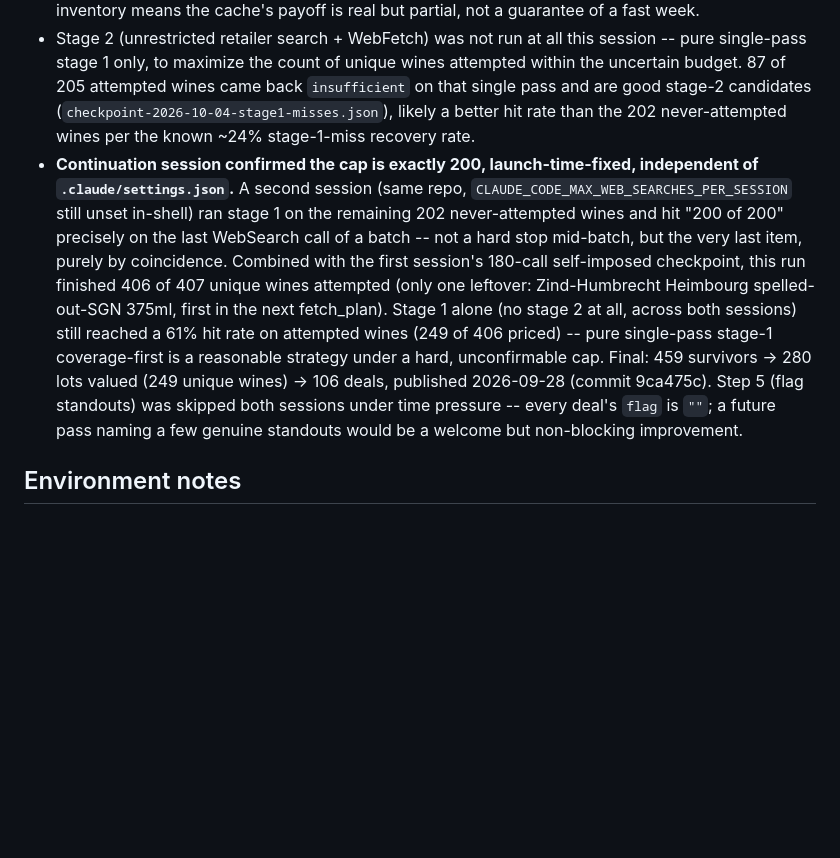
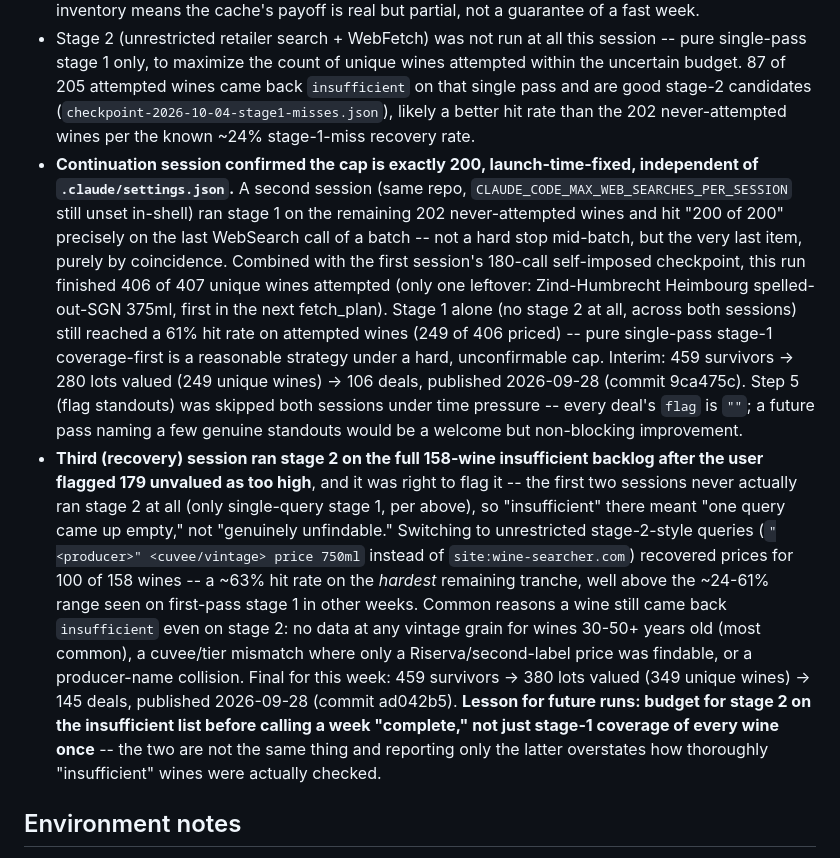
Before and after one commit to otplabs-io/agentic-auction-template, a Markdown page: known-limits.md, the part around the change. Drawn GitHub-style; blank space fills up the shorter version.

Commit message:
Document stage-2 valuation recovery pass in known-limits.md
Records why the 179-unvalued figure was too high (stage 2 was never
actually run in the prior two sessions) and the resulting hit rate,
per the user's request to look into it.

Co-Authored-By: Claude Sonnet 5 <noreply@anthropic.com>

```diff
--- a/known-limits.md
+++ b/known-limits.md
@@ -208,7 +208,8 @@ Both `My Cellar` and `My Tasting Notes` exports came in as Windows-1252 (`charde
 - **Session was launched from the parent folder again** (`WineBid Agent/`, not `winebid/toolkit`), so `CLAUDE_CODE_MAX_WEB_SEARCHES_PER_SESSION` was unset (default cap, not the repo's 500 override) -- same failure mode as 2026-09-27. The session self-checkpointed at 180 WebSearch calls as a safety margin rather than running to an actual cap error, so the true ceiling was never confirmed. **Launch the session from the repo root every time**; check `echo $CLAUDE_CODE_MAX_WEB_SEARCHES_PER_SESSION` in the first turn, not after searching starts.
 - **This week's catalog was again mostly new wines**: only 25 of 407 unique wines hit the price cache (6% hit rate) despite ~2000 cache entries accumulated over five prior weeks -- WineBid's rotating inventory means the cache's payoff is real but partial, not a guarantee of a fast week.
 - Stage 2 (unrestricted retailer search + WebFetch) was not run at all this session -- pure single-pass stage 1 only, to maximize the count of unique wines attempted within the uncertain budget. 87 of 205 attempted wines came back `insufficient` on that single pass and are good stage-2 candidates (`checkpoint-2026-10-04-stage1-misses.json`), likely a better hit rate than the 202 never-attempted wines per the known ~24% stage-1-miss recovery rate.
-- **Continuation session confirmed the cap is exactly 200, launch-time-fixed, independent of `.claude/settings.json`.** A second session (same repo, `CLAUDE_CODE_MAX_WEB_SEARCHES_PER_SESSION` still unset in-shell) ran stage 1 on the remaining 202 never-attempted wines and hit "200 of 200" precisely on the last WebSearch call of a batch -- not a hard stop mid-batch, but the very last item, purely by coincidence. Combined with the first session's 180-call self-imposed checkpoint, this run finished 406 of 407 unique wines attempted (only one leftover: Zind-Humbrecht Heimbourg spelled-out-SGN 375ml, first in the next fetch_plan). Stage 1 alone (no stage 2 at all, across both sessions) still reached a 61% hit rate on attempted wines (249 of 406 priced) -- pure single-pass stage-1 coverage-first is a reasonable strategy under a hard, unconfirmable cap. Final: 459 survivors -> 280 lots valued (249 unique wines) -> 106 deals, published 2026-09-28 (commit 9ca475c). Step 5 (flag standouts) was skipped both sessions under time pressure -- every deal's `flag` is `""`; a future pass naming a few genuine standouts would be a welcome but non-blocking improvement.
+- **Continuation session confirmed the cap is exactly 200, launch-time-fixed, independent of `.claude/settings.json`.** A second session (same repo, `CLAUDE_CODE_MAX_WEB_SEARCHES_PER_SESSION` still unset in-shell) ran stage 1 on the remaining 202 never-attempted wines and hit "200 of 200" precisely on the last WebSearch call of a batch -- not a hard stop mid-batch, but the very last item, purely by coincidence. Combined with the first session's 180-call self-imposed checkpoint, this run finished 406 of 407 unique wines attempted (only one leftover: Zind-Humbrecht Heimbourg spelled-out-SGN 375ml, first in the next fetch_plan). Stage 1 alone (no stage 2 at all, across both sessions) still reached a 61% hit rate on attempted wines (249 of 406 priced) -- pure single-pass stage-1 coverage-first is a reasonable strategy under a hard, unconfirmable cap. Interim: 459 survivors -> 280 lots valued (249 unique wines) -> 106 deals, published 2026-09-28 (commit 9ca475c). Step 5 (flag standouts) was skipped both sessions under time pressure -- every deal's `flag` is `""`; a future pass naming a few genuine standouts would be a welcome but non-blocking improvement.
+- **Third (recovery) session ran stage 2 on the full 158-wine insufficient backlog after the user flagged 179 unvalued as too high**, and it was right to flag it -- the first two sessions never actually ran stage 2 at all (only single-query stage 1, per above), so "insufficient" there meant "one query came up empty," not "genuinely unfindable." Switching to unrestricted stage-2-style queries (`"<producer>" <cuvee/vintage> price 750ml` instead of `site:wine-searcher.com`) recovered prices for 100 of 158 wines -- a ~63% hit rate on the *hardest* remaining tranche, well above the ~24-61% range seen on first-pass stage 1 in other weeks. Common reasons a wine still came back `insufficient` even on stage 2: no data at any vintage grain for wines 30-50+ years old (most common), a cuvee/tier mismatch where only a Riserva/second-label price was findable, or a producer-name collision. Final for this week: 459 survivors -> 380 lots valued (349 unique wines) -> 145 deals, published 2026-09-28 (commit ad042b5). **Lesson for future runs: budget for stage 2 on the insufficient list before calling a week "complete," not just stage-1 coverage of every wine once** -- the two are not the same thing and reporting only the latter overstates how thoroughly "insufficient" wines were actually checked.
 
 ## Environment notes
 
```
